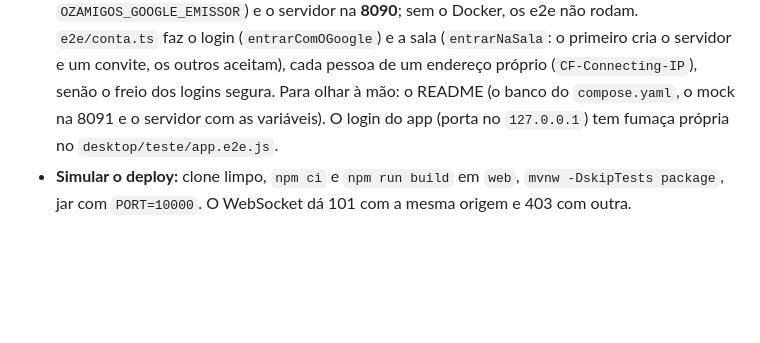
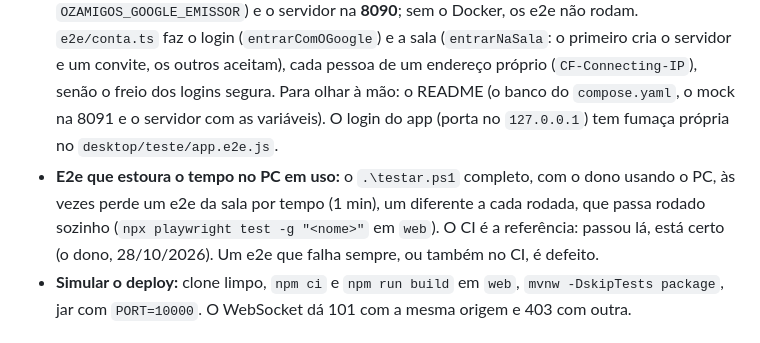
Before and after one commit to kayokalinauskas/ozamigos, a Markdown page: AGENTS.md, the part around the change. Rendered like a GitHub page; blank space fills up the shorter version.

Commit message:
docs: e2e que estoura o tempo com o PC em uso
Co-Authored-By: Claude Opus 5.5 <noreply@anthropic.com>

```diff
--- a/AGENTS.md
+++ b/AGENTS.md
@@ -252,6 +252,7 @@ java -jar target\ozamigos-share-0.0.1-SNAPSHOT.jar --spring.web.resources.static
 - **Medir a transmissão:** `getStats` a cada segundo nas duas pontas. Para ver o `encoderImplementation`, a página precisa de um microfone em uso. **Não use `--use-fake-ui-for-media-stream` ao medir captura** (troca a tela por uma falsa de 20 fps).
 - **Som sem eco:** tons diferentes em processos diferentes (`Media.SoundPlayer` no PowerShell); para simular um app de chamada, uma cópia renomeada do `powershell.exe`. Silencie a aba de teste, senão o som recebido volta para a transmissão.
 - **Contas e salas nos e2e:** toda sala é de um servidor salvo, e entrar pede conta. O `e2e/infra.ts` (globalSetup) sobe em Docker um Postgres e o "Google" falso (mock-oauth2-server, `OZAMIGOS_GOOGLE_EMISSOR`) e o servidor na **8090**; sem o Docker, os e2e não rodam. `e2e/conta.ts` faz o login (`entrarComOGoogle`) e a sala (`entrarNaSala`: o primeiro cria o servidor e um convite, os outros aceitam), cada pessoa de um endereço próprio (`CF-Connecting-IP`), senão o freio dos logins segura. Para olhar à mão: o README (o banco do `compose.yaml`, o mock na 8091 e o servidor com as variáveis). O login do app (porta no `127.0.0.1`) tem fumaça própria no `desktop/teste/app.e2e.js`.
+- **E2e que estoura o tempo no PC em uso:** o `.\testar.ps1` completo, com o dono usando o PC, às vezes perde um e2e da sala por tempo (1 min), um diferente a cada rodada, que passa rodado sozinho (`npx playwright test -g "<nome>"` em `web`). O CI é a referência: passou lá, está certo (o dono, 28/10/2026). Um e2e que falha sempre, ou também no CI, é defeito.
 - **Simular o deploy:** clone limpo, `npm ci` e `npm run build` em `web`, `mvnw -DskipTests package`, jar com `PORT=10000`. O WebSocket dá 101 com a mesma origem e 403 com outra.
 
 ## Imagens
```
